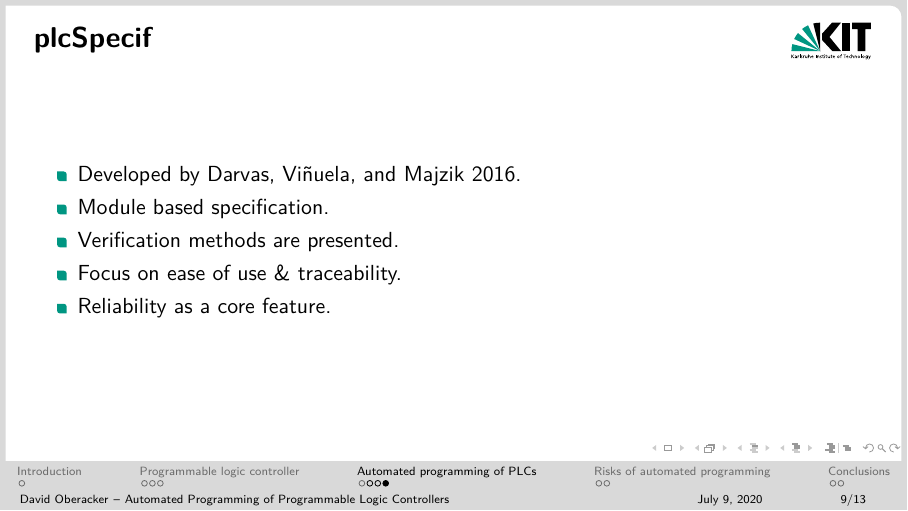
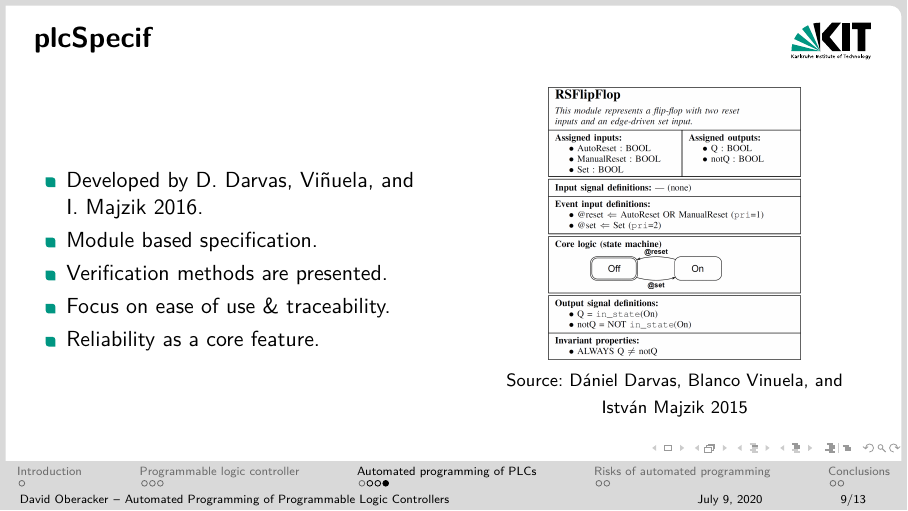
Before and after one commit to Oberacda/-seminar_presentation__intelligent_industrial_robots, LaTeX slides (seminar_presentation__intelligent_industrial_robots.tex): page 11 of 26. Compiled offline with XeLaTeX.

Commit message:
Add figure to plcSpecif

```diff
--- a/seminar_presentation__intelligent_industrial_robots.tex
+++ b/seminar_presentation__intelligent_industrial_robots.tex
@@ -235,6 +235,8 @@ In the following section I present these formalizations:
 \end{frame}
 
 \begin{frame}{plcSpecif}
+ 	\begin{columns}
+ 		\begin{column}{0.5\textwidth}
  			\begin{itemize}
  				\item Developed by \cite{7819191}.
  				\item Module based specification.
@@ -242,6 +244,13 @@ In the following section I present these formalizations:
  				\item Focus on ease of use \& traceability.
  				\item Reliability as a core feature.
  			\end{itemize}
+ 		\end{column}
+	 	\begin{column}{0.5\textwidth}
+	 		\centering
+	 		\includegraphics[width=0.6\textwidth]{./figures/plcspecif.png}
+	 		{\footnotesize  Source:~\cite{darvas2015formal}}
+	 	\end{column}
+ 	\end{columns}
 \end{frame}
 
 \section{Risks of automated programming}
```
Also changed, not shown: figures/plcspecif.png (added). Lines whose indentation alone changed are shown as unchanged.
